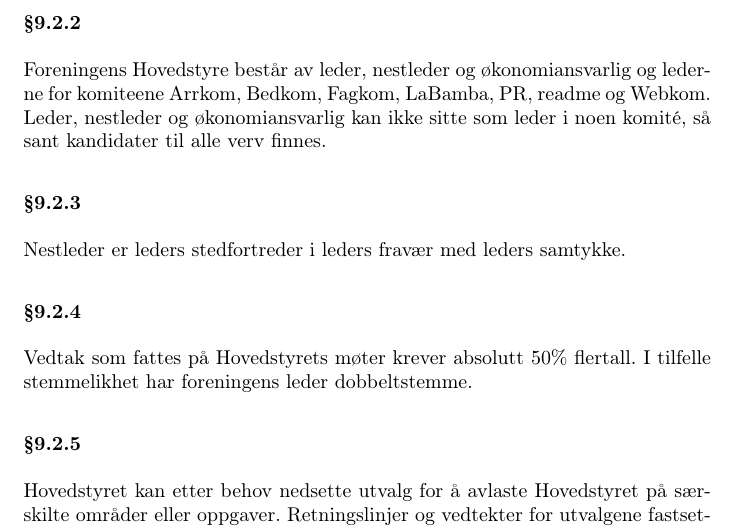
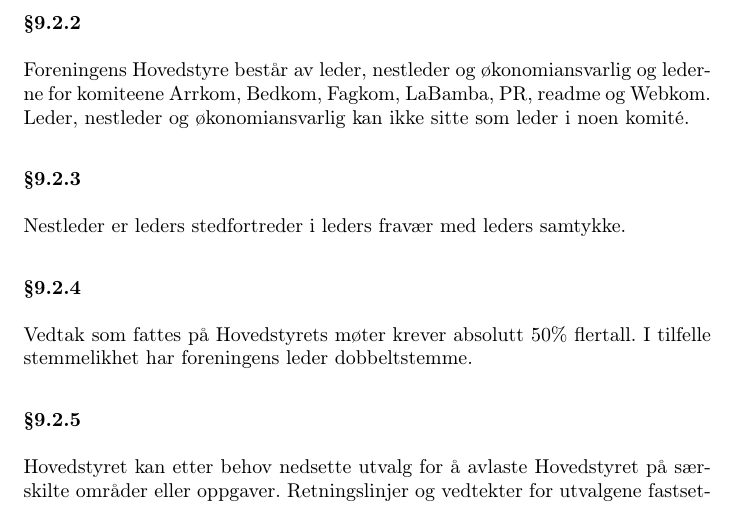
Before and after one commit to abakus-ntnu/statutter, a LaTeX document (abakus-statutter.tex, which reads abakus-statutter/09-organisasjon.tex): part of page 11 of 14, cut so that both start at the same text. Compiled offline with pdfLaTeX.

Commit message:
genfors15 9.2.2

```diff
--- a/abakus-statutter/09-organisasjon.tex
+++ b/abakus-statutter/09-organisasjon.tex
@@ -23,8 +23,7 @@ Abakus i henhold til statuttene.
 \subsubsection{}
 Foreningens Hovedstyre består av leder, nestleder og økonomiansvarlig og
 lederne for komiteene Arrkom, Bedkom, Fagkom, LaBamba, PR, readme og Webkom.
-Leder, nestleder og økonomiansvarlig kan ikke sitte som leder i noen komité, så
-sant kandidater til alle verv finnes.
+Leder, nestleder og økonomiansvarlig kan ikke sitte som leder i noen komité.
 
 \subsubsection{}
 Nestleder er leders stedfortreder i leders fravær med leders samtykke.
```
